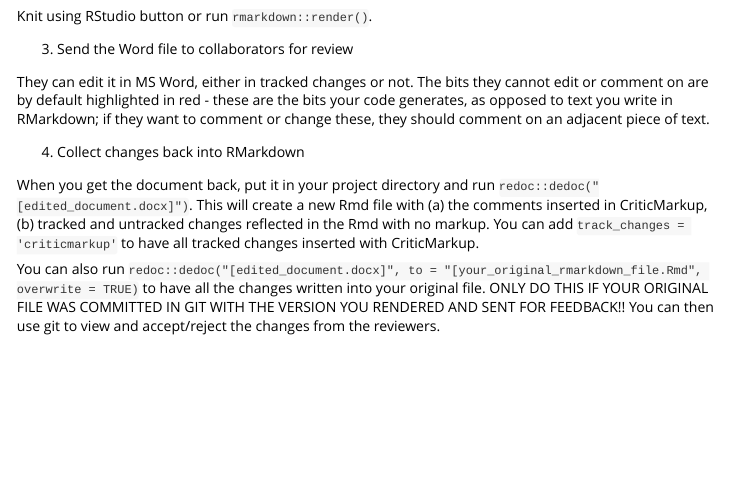
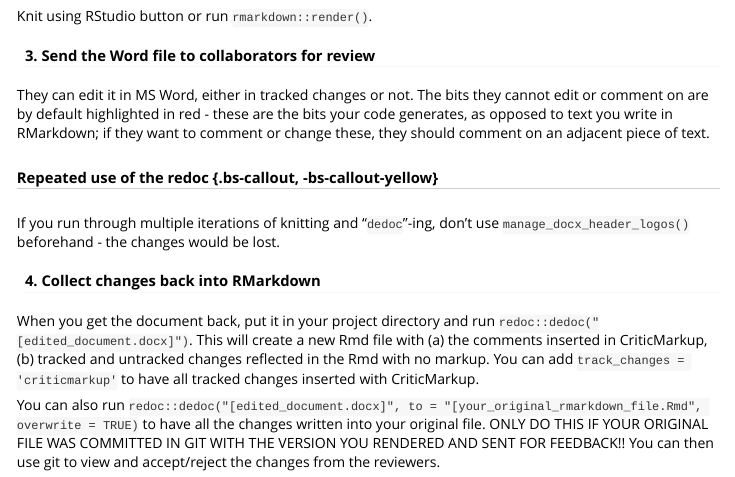
Before and after one commit to scholaempirica/reschola, an R Markdown document (vignettes/workflow.Rmd): the page in a window 1100 px wide, from 6200 px down before the commit and from 6220 px down after it, so that both start at the same text. Rendered offline with R 4.5, knitr and Pandoc, with nearby package versions.

Commit message:
additional tips and workflow guidance

```diff
--- a/vignettes/workflow.Rmd
+++ b/vignettes/workflow.Rmd
@@ -285,17 +285,21 @@ If you used the schola_redoc output format, you can now send it to collaborators
 
 Here is the workflow:
 
-1. Edit the document - you have already done this.
+#### 1. Edit the document - you have already done this.
 
-2. Generate word file
+#### 2. Generate word file
 
 Knit using RStudio button or run `rmarkdown::render()`.
 
-3. Send the Word file to collaborators for review
+#### 3. Send the Word file to collaborators for review
 
 They can edit it in MS Word, either in tracked changes or not. The bits they cannot edit or comment on are by default highlighted in red - these are the bits your code generates, as opposed to text you write in RMarkdown; if they want to comment or change these, they should comment on an adjacent piece of text.
 
-4. Collect changes back into RMarkdown
+##### Repeated use of the redoc {.bs-callout, -bs-callout-yellow}
+
+If you run through multiple iterations of knitting and "`dedoc`"-ing, don't use `manage_docx_header_logos()` beforehand - the changes would be lost.
+
+#### 4. Collect changes back into RMarkdown
 
 When you get the document back, put it in your project directory and run `redoc::dedoc("[edited_document.docx]")`.
 This will create a new Rmd file with (a) the comments inserted in CriticMarkup, (b) tracked and untracked changes reflected in the Rmd with no markup.
```
Also changed, not shown: NEWS.md (+2 -0 lines), vignettes/tips.Rmd (+4 -0 lines).
